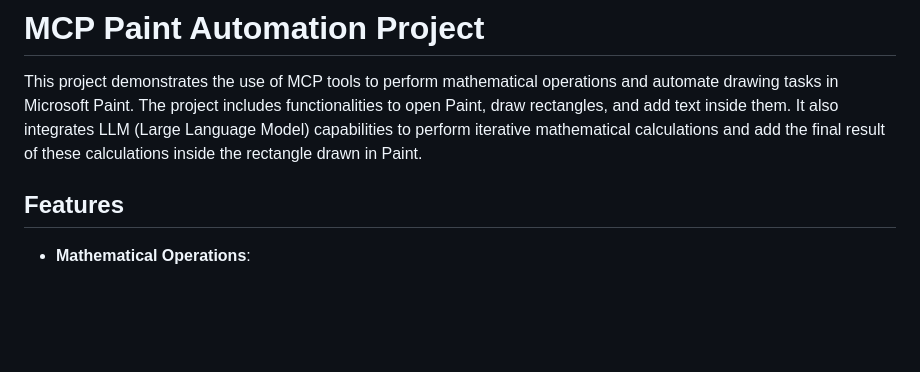
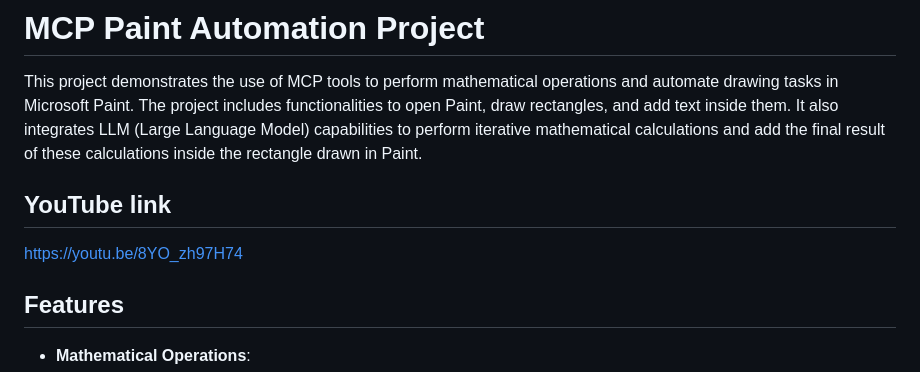
Before and after one commit to kjoshihv/ai-assignments, a Markdown page: start-with-mcp/README.md, the part around the change. Rendered like a GitHub page; blank space fills up the shorter version.

Commit message:
Added YouTube link

```diff
--- a/start-with-mcp/README.md
+++ b/start-with-mcp/README.md
@@ -1,6 +1,9 @@
 # MCP Paint Automation Project
 
 This project demonstrates the use of MCP tools to perform mathematical operations and automate drawing tasks in Microsoft Paint. The project includes functionalities to open Paint, draw rectangles, and add text inside them. It also integrates LLM (Large Language Model) capabilities to perform iterative mathematical calculations and add the final result of these calculations inside the rectangle drawn in Paint.
+
+## YouTube link
+https://youtu.be/8YO_zh97H74
 
 ## Features
 
```
